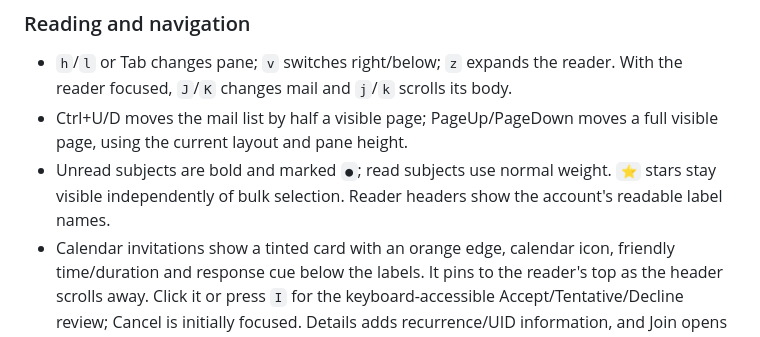
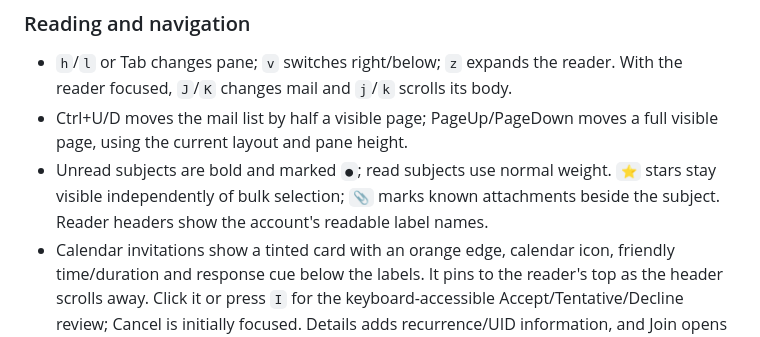
Before and after one commit to technologylab-ai/omagma, a Markdown page: docs/FEATURES.md, the part around the change. Drawn GitHub-style.

```diff
--- a/docs/FEATURES.md
+++ b/docs/FEATURES.md
@@ -119,7 +119,8 @@ bar UI together; Chrome and unrelated widgets are excluded. See
 - Ctrl+U/D moves the mail list by half a visible page; PageUp/PageDown moves
   a full visible page, using the current layout and pane height.
 - Unread subjects are bold and marked `●`; read subjects use normal weight.
-  `⭐` stars stay visible independently of bulk selection. Reader headers show
+  `⭐` stars stay visible independently of bulk selection; `📎` marks known
+  attachments beside the subject. Reader headers show
   the account's readable label names.
 - Calendar invitations show a tinted card with an orange edge, calendar icon,
   friendly time/duration and response cue below the labels. It
```
Also changed, not shown: docs/TERMINAL.md (+8 -5 lines), docs/release-notes/0.2.7.md (+6 -3 lines).
